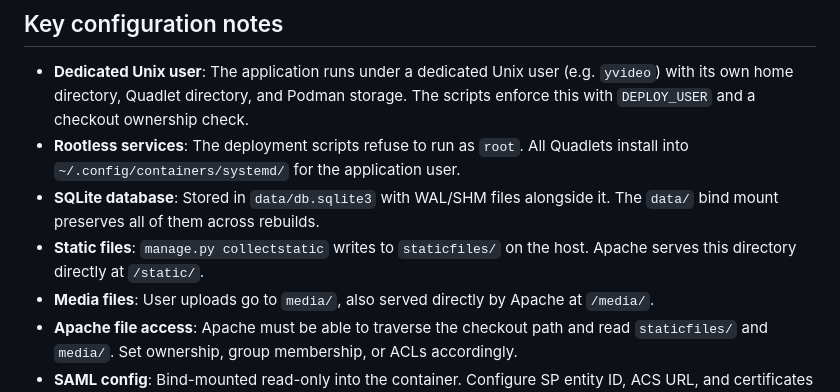
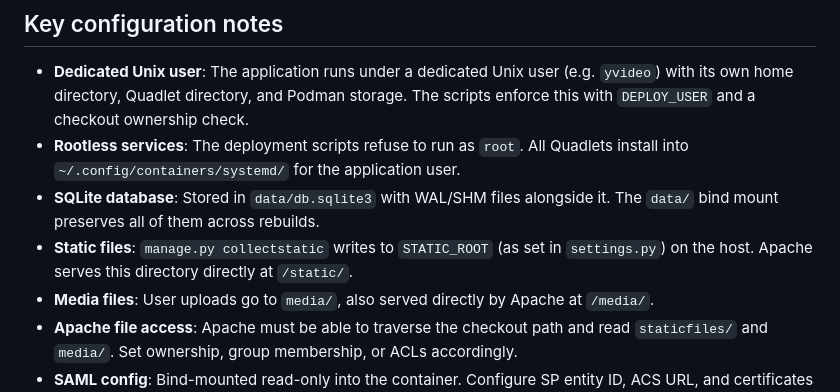
Before and after one commit to BYU-ODH/yvideo-py, a Markdown page: DEPLOY.md, the part around the change. Drawn GitHub-style.

Commit message:
collectstatic

```diff
--- a/DEPLOY.md
+++ b/DEPLOY.md
@@ -181,7 +181,7 @@ bash deploy/manage.sh shell           # open an interactive Django shell in the
 - **Dedicated Unix user**: The application runs under a dedicated Unix user (e.g. `yvideo`) with its own home directory, Quadlet directory, and Podman storage. The scripts enforce this with `DEPLOY_USER` and a checkout ownership check.
 - **Rootless services**: The deployment scripts refuse to run as `root`. All Quadlets install into `~/.config/containers/systemd/` for the application user.
 - **SQLite database**: Stored in `data/db.sqlite3` with WAL/SHM files alongside it. The `data/` bind mount preserves all of them across rebuilds.
-- **Static files**: `manage.py collectstatic` writes to `staticfiles/` on the host. Apache serves this directory directly at `/static/`.
+- **Static files**: `manage.py collectstatic` writes to `STATIC_ROOT` (as set in `settings.py`) on the host. Apache serves this directory directly at `/static/`.
 - **Media files**: User uploads go to `media/`, also served directly by Apache at `/media/`.
 - **Apache file access**: Apache must be able to traverse the checkout path and read `staticfiles/` and `media/`. Set ownership, group membership, or ACLs accordingly.
 - **SAML config**: Bind-mounted read-only into the container. Configure SP entity ID, ACS URL, and certificates in `yvideo/saml_config/`.
```
